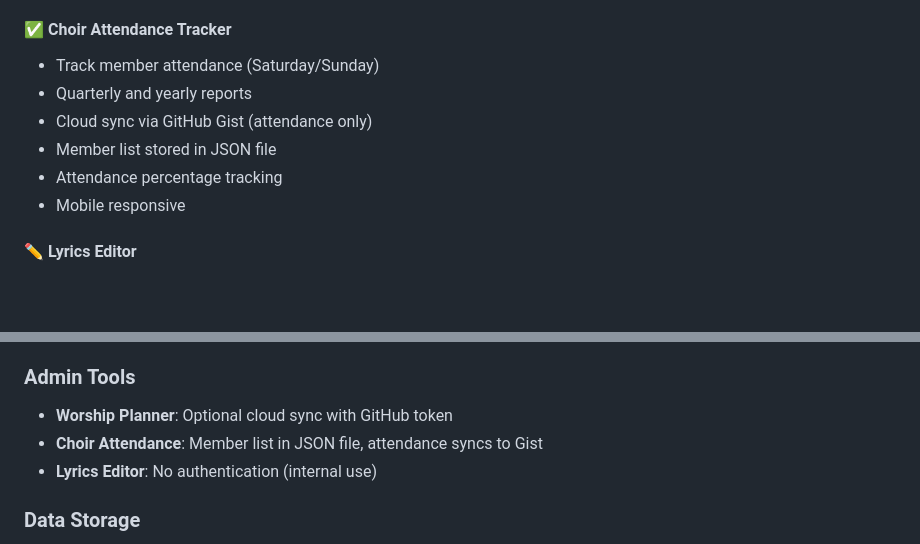
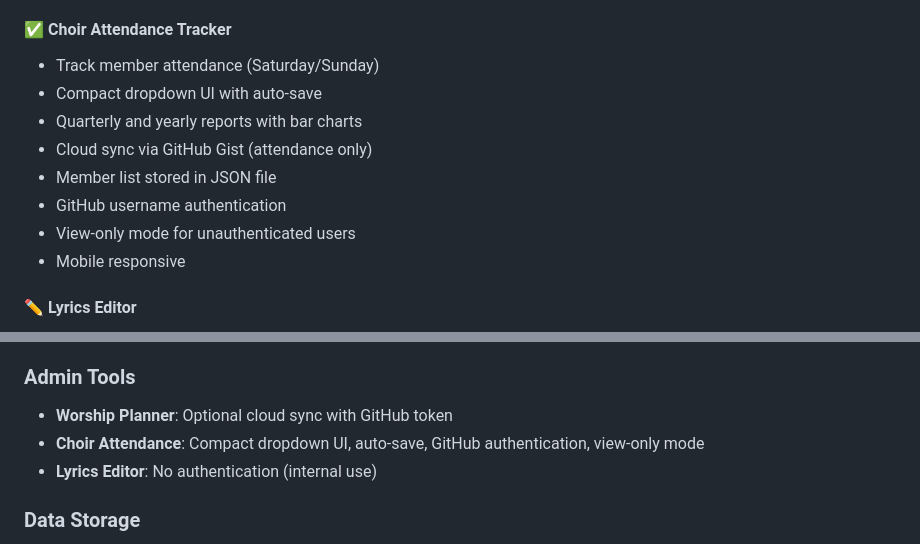
Before and after one commit to shibinj/Hymn_project, a Markdown page: README.md, 2 parts joined by grey strips. GitHub-like rendering; blank space fills up the shorter version.

```diff
--- a/README.md
+++ b/README.md
@@ -49,10 +49,12 @@ This project provides:
 
 #### ✅ Choir Attendance Tracker
 - Track member attendance (Saturday/Sunday)
-- Quarterly and yearly reports
+- Compact dropdown UI with auto-save
+- Quarterly and yearly reports with bar charts
 - Cloud sync via GitHub Gist (attendance only)
 - Member list stored in JSON file
-- Attendance percentage tracking
+- GitHub username authentication
+- View-only mode for unauthenticated users
 - Mobile responsive
 
 #### ✏️ Lyrics Editor
@@ -204,7 +215,7 @@ Hymn_project/
 
 ### Admin Tools
 - **Worship Planner**: Optional cloud sync with GitHub token
-- **Choir Attendance**: Member list in JSON file, attendance syncs to Gist
+- **Choir Attendance**: Compact dropdown UI, auto-save, GitHub authentication, view-only mode
 - **Lyrics Editor**: No authentication (internal use)
 
 ### Data Storage
```
Also changed, not shown: other parts of README.md (+32 -15 lines).
